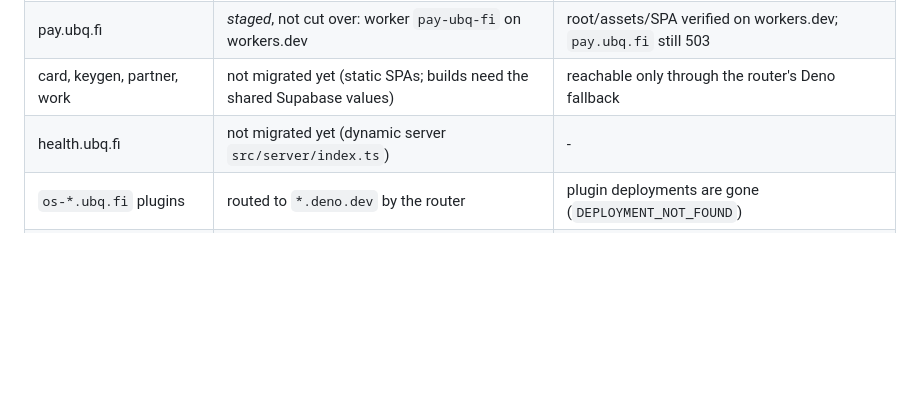
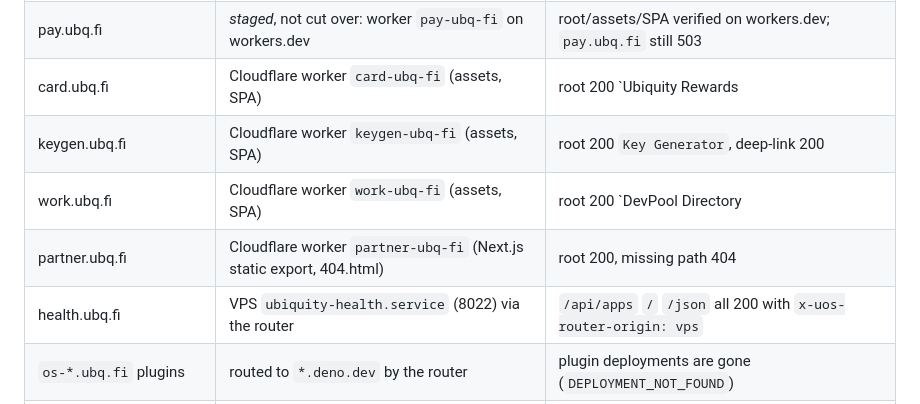
Before and after one commit to ubiquity/ubq.fi-router, a Markdown page: docs/deno-retirement-audit-2026-10-12.md, the part around the change. Drawn GitHub-style; blank space fills up the shorter version.

Commit message:
docs: refresh the retirement audit with the completed host migrations

```diff
--- a/docs/deno-retirement-audit-2026-10-12.md
+++ b/docs/deno-retirement-audit-2026-10-12.md
@@ -22,8 +22,11 @@ was returning 503 before this migration.
 | demo.ubq.fi | Cloudflare worker `demo-ubq-fi` (assets, SPA) | root 200 `Demo | UbiquityOS`, `/dist/scripts/logger.js` 200 |
 | onboard.ubq.fi | Cloudflare worker `onboard-ubq-fi` (assets, SPA) | root 200 `Onboarding | UbiquityOS`, `/dist/scripts/onboarding/onboarding.js` 200 |
 | pay.ubq.fi | *staged*, not cut over: worker `pay-ubq-fi` on workers.dev | root/assets/SPA verified on workers.dev; `pay.ubq.fi` still 503 |
-| card, keygen, partner, work | not migrated yet (static SPAs; builds need the shared Supabase values) | reachable only through the router's Deno fallback |
-| health.ubq.fi | not migrated yet (dynamic server `src/server/index.ts`) | - |
+| card.ubq.fi | Cloudflare worker `card-ubq-fi` (assets, SPA) | root 200 `Ubiquity Rewards | Ubiquity DAO`, deep-link 200 |
+| keygen.ubq.fi | Cloudflare worker `keygen-ubq-fi` (assets, SPA) | root 200 `Key Generator`, deep-link 200 |
+| work.ubq.fi | Cloudflare worker `work-ubq-fi` (assets, SPA) | root 200 `DevPool Directory | Ubiquity DAO`, deep-link 200 |
+| partner.ubq.fi | Cloudflare worker `partner-ubq-fi` (Next.js static export, 404.html) | root 200, missing path 404 |
+| health.ubq.fi | VPS `ubiquity-health.service` (8022) via the router | `/api/apps` `/` `/json` all 200 with `x-uos-router-origin: vps` |
 | `os-*.ubq.fi` plugins | routed to `*.deno.dev` by the router | plugin deployments are gone (`DEPLOYMENT_NOT_FOUND`) |
 | preview hosts (`preview-*`, `p-*`) | router Deno preview mapping | unused since the suspension |
 
```
